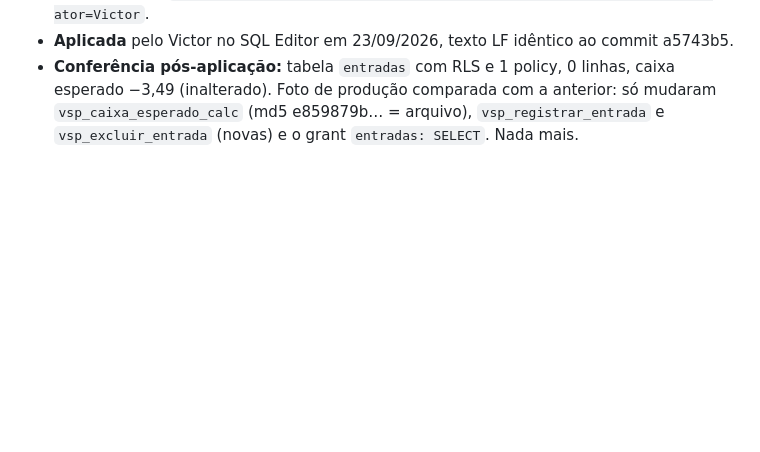
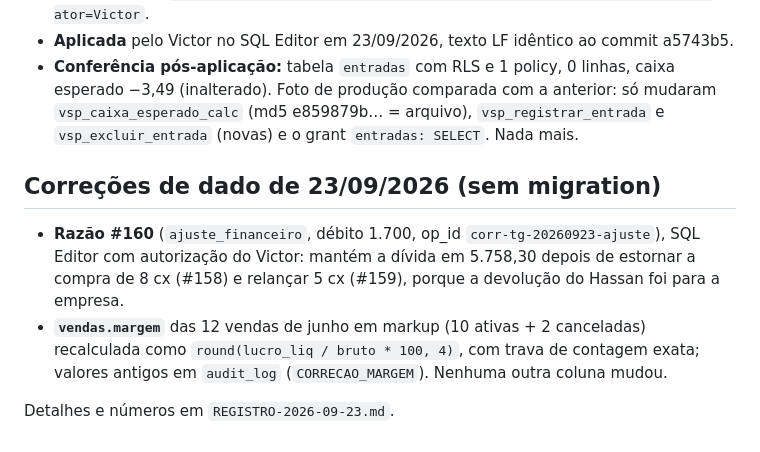
Before and after one commit to victormoufarregee-dev/vs-performance, a Markdown page: migrations/APLICADO.md, the part around the change. Drawn GitHub-style; blank space fills up the shorter version.

Commit message:
Registro de 23/09/2026: troca de TG, devolucao do Hassan, pente fino, margens e conferencia 83
Co-Authored-By: Claude Opus 5.5 <noreply@anthropic.com>

```diff
--- a/migrations/APLICADO.md
+++ b/migrations/APLICADO.md
@@ -603,3 +603,14 @@ Auditado nesta rodada, para fechar a dívida "migration history":
   esperado −3,49 (inalterado). Foto de produção comparada com a anterior: só mudaram
   `vsp_caixa_esperado_calc` (md5 e859879b… = arquivo), `vsp_registrar_entrada` e
   `vsp_excluir_entrada` (novas) e o grant `entradas: SELECT`. Nada mais.
+
+## Correções de dado de 23/09/2026 (sem migration)
+
+- **Razão #160** (`ajuste_financeiro`, débito 1.700, op_id `corr-tg-20260923-ajuste`), SQL
+  Editor com autorização do Victor: mantém a dívida em 5.758,30 depois de estornar a compra de
+  8 cx (#158) e relançar 5 cx (#159), porque a devolução do Hassan foi para a empresa.
+- **`vendas.margem`** das 12 vendas de junho em markup (10 ativas + 2 canceladas) recalculada
+  como `round(lucro_liq / bruto * 100, 4)`, com trava de contagem exata; valores antigos em
+  `audit_log` (`CORRECAO_MARGEM`). Nenhuma outra coluna mudou.
+
+Detalhes e números em `REGISTRO-2026-09-23.md`.
```
Also changed, not shown: REGISTRO-2026-09-23.md (added, +100 -0 lines).
